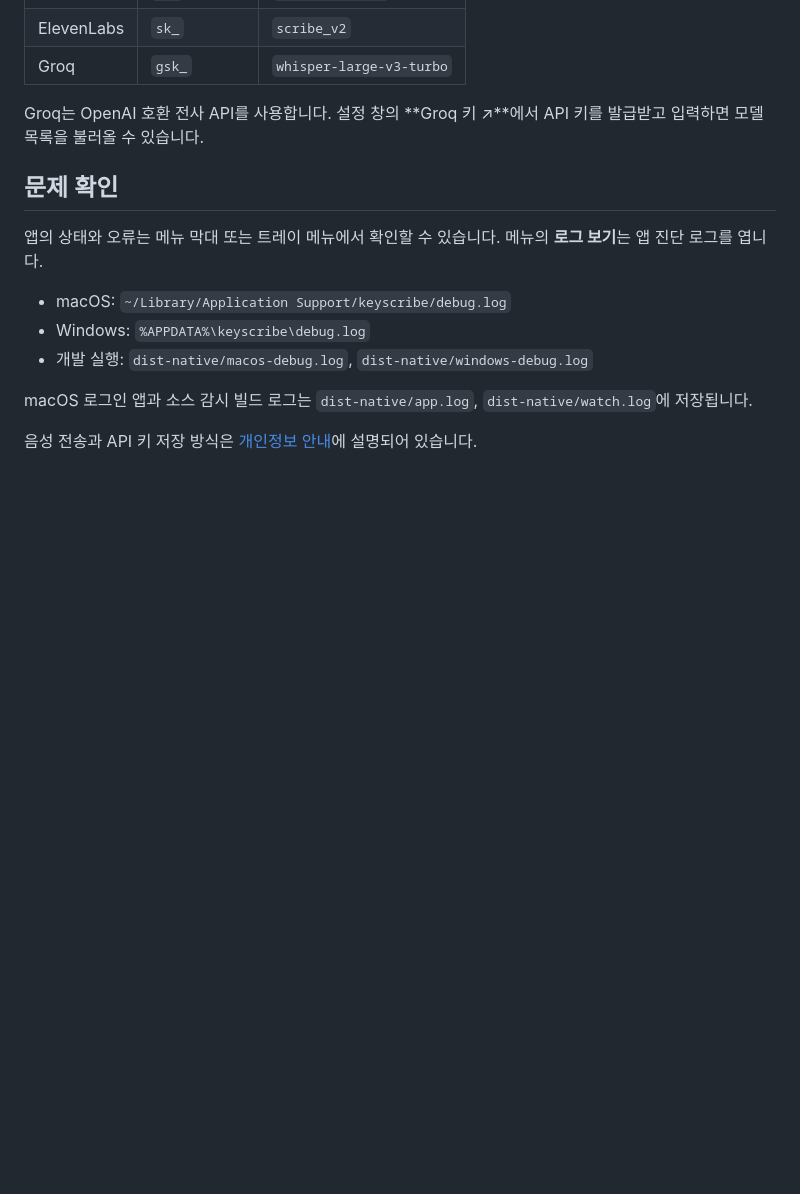
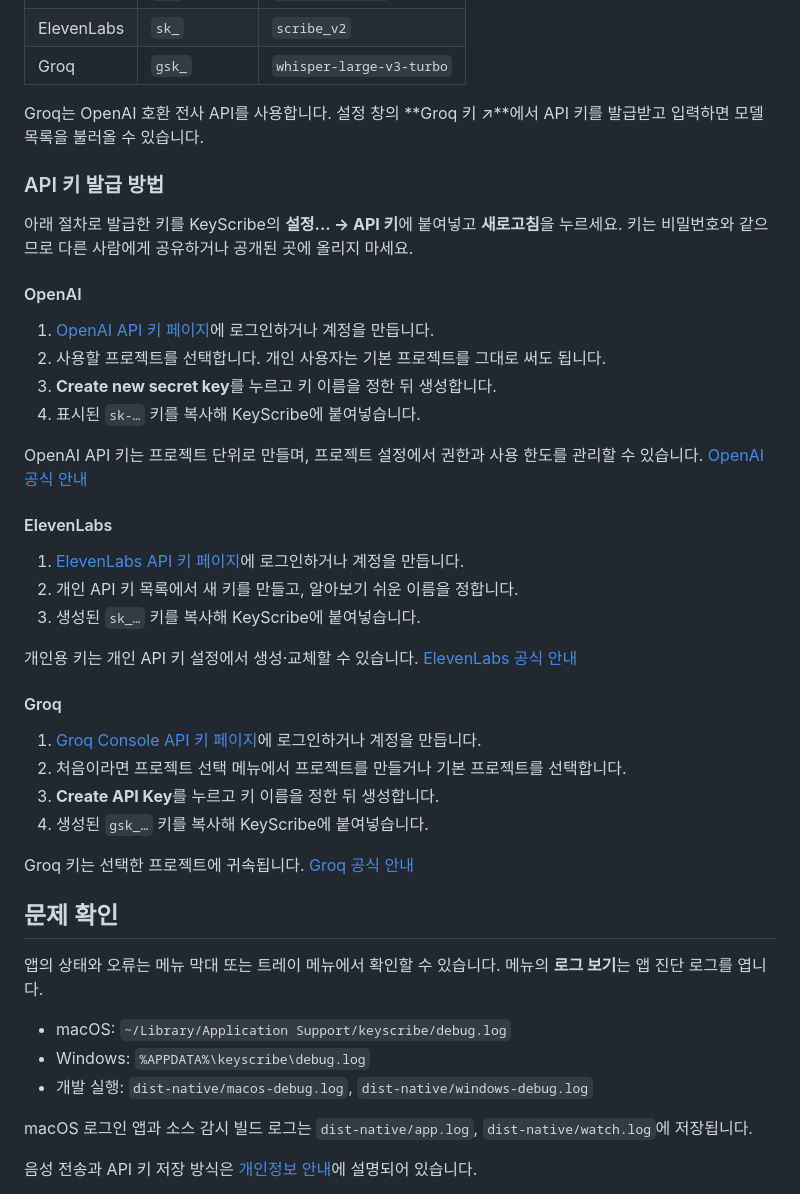
Before and after one commit to zidell/keyscribe, a Markdown page: README.md, the part around the change. GitHub-like rendering; blank space fills up the shorter version.

Commit message:
docs: add API key setup guides

```diff
--- a/README.md
+++ b/README.md
@@ -59,6 +59,36 @@ API 키 접두사로 공급자를 자동으로 선택합니다. 공급자마다
 
 Groq는 OpenAI 호환 전사 API를 사용합니다. 설정 창의 **Groq 키 ↗**에서 API 키를 발급받고 입력하면 모델 목록을 불러올 수 있습니다.
 
+### API 키 발급 방법
+
+아래 절차로 발급한 키를 KeyScribe의 **설정... → API 키**에 붙여넣고 **새로고침**을 누르세요. 키는 비밀번호와 같으므로 다른 사람에게 공유하거나 공개된 곳에 올리지 마세요.
+
+#### OpenAI
+
+1. [OpenAI API 키 페이지](https://platform.openai.com/api-keys)에 로그인하거나 계정을 만듭니다.
+2. 사용할 프로젝트를 선택합니다. 개인 사용자는 기본 프로젝트를 그대로 써도 됩니다.
+3. **Create new secret key**를 누르고 키 이름을 정한 뒤 생성합니다.
+4. 표시된 `sk-…` 키를 복사해 KeyScribe에 붙여넣습니다.
+
+OpenAI API 키는 프로젝트 단위로 만들며, 프로젝트 설정에서 권한과 사용 한도를 관리할 수 있습니다. [OpenAI 공식 안내](https://help.openai.com/en/articles/9186755)
+
+#### ElevenLabs
+
+1. [ElevenLabs API 키 페이지](https://elevenlabs.io/app/developers/api-keys)에 로그인하거나 계정을 만듭니다.
+2. 개인 API 키 목록에서 새 키를 만들고, 알아보기 쉬운 이름을 정합니다.
+3. 생성된 `sk_…` 키를 복사해 KeyScribe에 붙여넣습니다.
+
+개인용 키는 개인 API 키 설정에서 생성·교체할 수 있습니다. [ElevenLabs 공식 안내](https://elevenlabs.io/docs/overview/administration/workspaces/api-keys)
+
+#### Groq
+
+1. [Groq Console API 키 페이지](https://console.groq.com/keys)에 로그인하거나 계정을 만듭니다.
+2. 처음이라면 프로젝트 선택 메뉴에서 프로젝트를 만들거나 기본 프로젝트를 선택합니다.
+3. **Create API Key**를 누르고 키 이름을 정한 뒤 생성합니다.
+4. 생성된 `gsk_…` 키를 복사해 KeyScribe에 붙여넣습니다.
+
+Groq 키는 선택한 프로젝트에 귀속됩니다. [Groq 공식 안내](https://console.groq.com/docs/projects)
+
 ## 문제 확인
 
 앱의 상태와 오류는 메뉴 막대 또는 트레이 메뉴에서 확인할 수 있습니다. 메뉴의 **로그 보기**는 앱 진단 로그를 엽니다.
```
